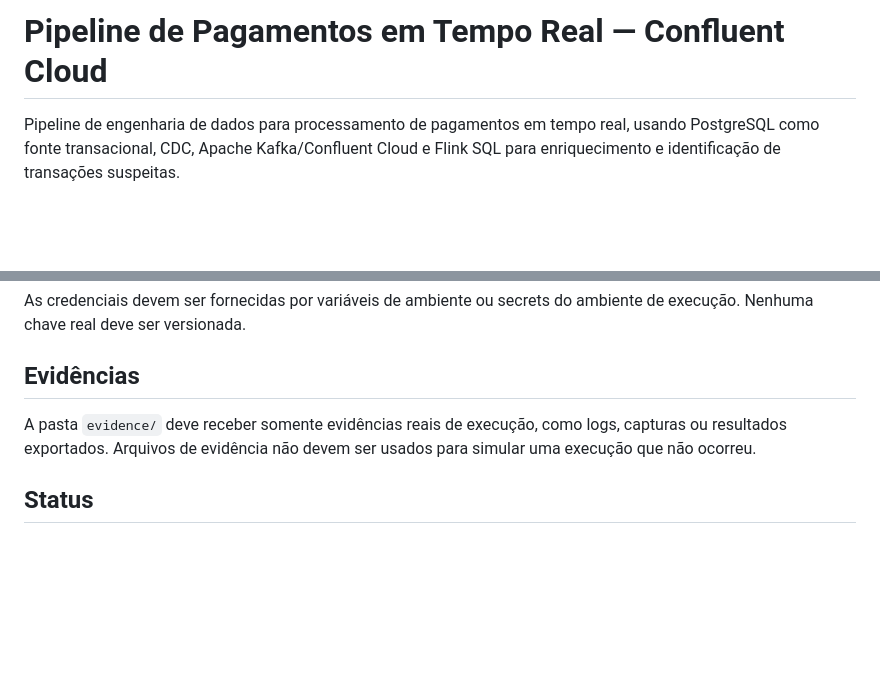
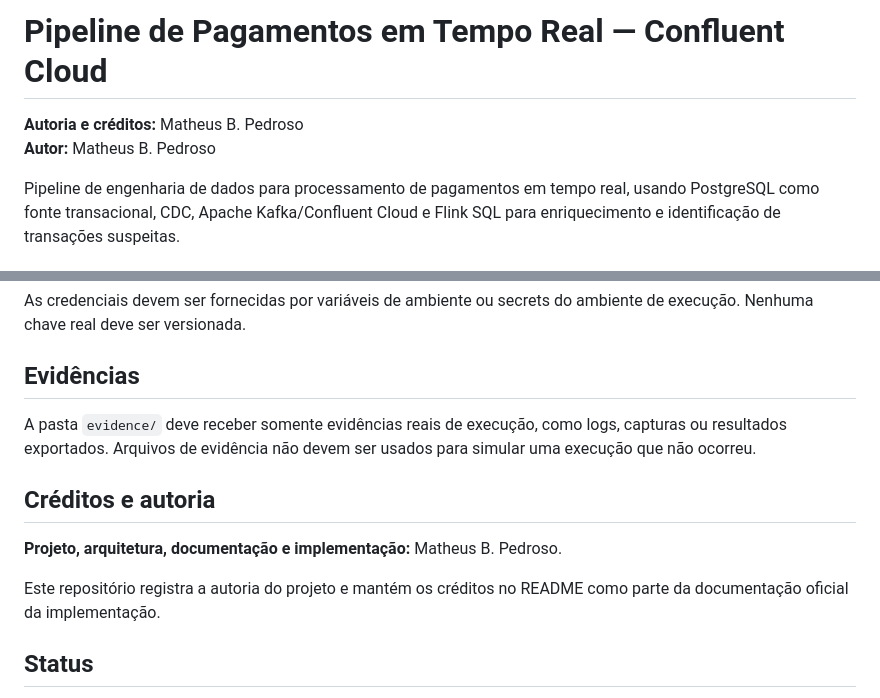
Before and after one commit to Matheus-dotcom-bot/pipeline-pagamentos-confluent-cloud, a Markdown page: README.md, 2 parts joined by grey strips. Drawn GitHub-style; blank space fills up the shorter version.

Commit message:
docs: adicionar créditos e autoria de Matheus B. Pedroso

```diff
--- a/README.md
+++ b/README.md
@@ -1,4 +1,7 @@
 # Pipeline de Pagamentos em Tempo Real — Confluent Cloud
+
+**Autoria e créditos:** Matheus B. Pedroso
+**Autor:** Matheus B. Pedroso
 
 Pipeline de engenharia de dados para processamento de pagamentos em tempo real, usando PostgreSQL como fonte transacional, CDC, Apache Kafka/Confluent Cloud e Flink SQL para enriquecimento e identificação de transações suspeitas.
 
@@ -136,6 +139,12 @@ As credenciais devem ser fornecidas por variáveis de ambiente ou secrets do amb
 
 A pasta `evidence/` deve receber somente evidências reais de execução, como logs, capturas ou resultados exportados. Arquivos de evidência não devem ser usados para simular uma execução que não ocorreu.
 
+## Créditos e autoria
+
+**Projeto, arquitetura, documentação e implementação:** Matheus B. Pedroso.
+
+Este repositório registra a autoria do projeto e mantém os créditos no README como parte da documentação oficial da implementação.
+
 ## Status
 
 **Infraestrutura base implementada.** O próximo estágio é conectar uma instância real do Confluent Cloud, validar os tópicos, configurar o CDC e executar os statements Flink com evidências reais.
```
